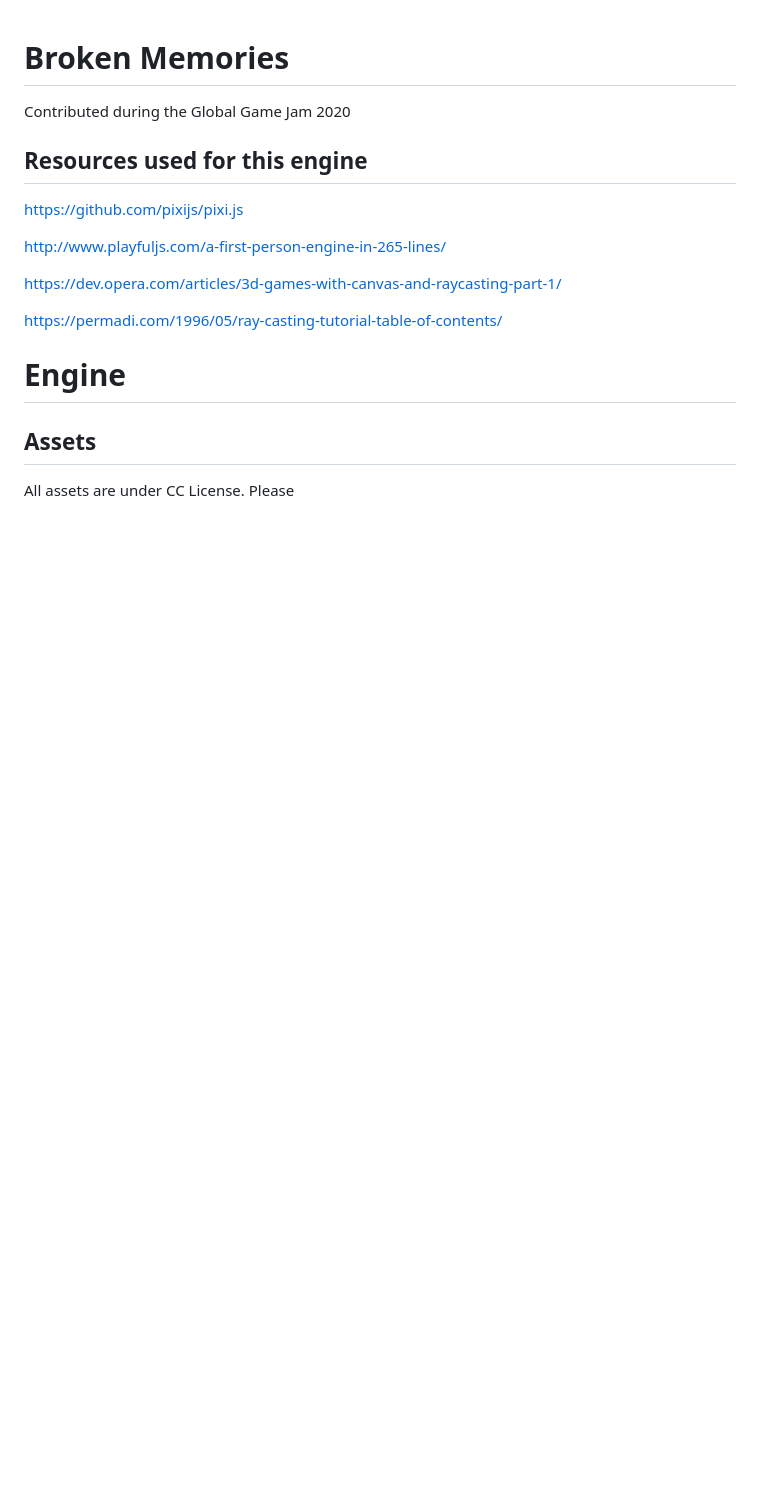
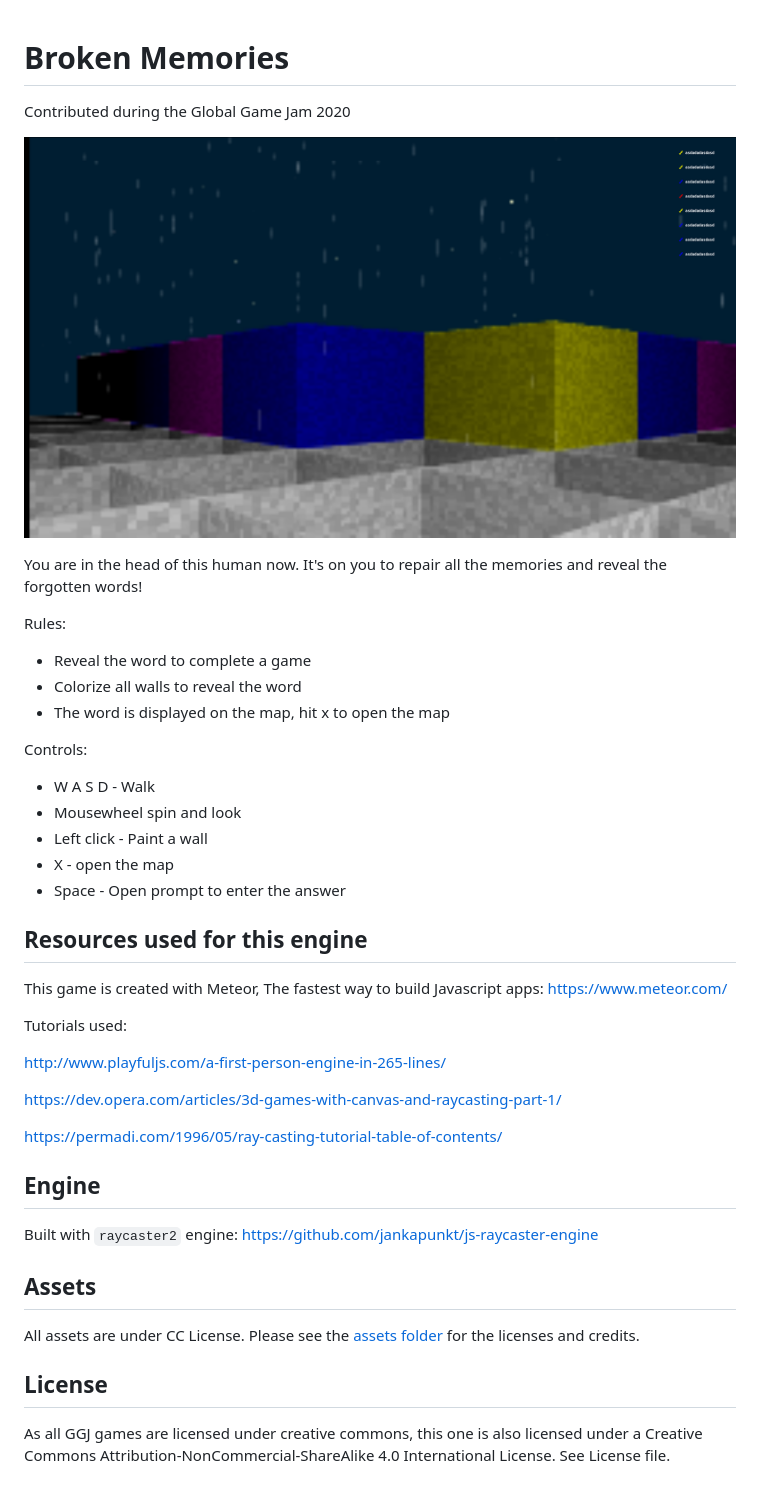
Before and after one commit to jankapunkt/ggj2020, a Markdown page: README.md, the part around the change. Drawn GitHub-style; pictures changed too: screenshot.png (added); blank space fills up the shorter version.

Commit message:
prepare for publishing

```diff
--- a/README.md
+++ b/README.md
@@ -2,11 +2,32 @@
 
 Contributed during the Global Game Jam 2020
 
+![Screenshot](./screenshot.png)
 
+ <p>You are in the head of this human now. It's on you to repair all the memories and reveal the
+                        forgotten words!</p>
+
+<p>Rules:</p>
+<ul>
+    <li>Reveal the word to complete a game</li>
+    <li>Colorize all walls to reveal the word</li>
+    <li>The word is displayed on the map, hit x to open the map</li>
+</ul>
+
+<p>Controls:</p>
+<ul>
+    <li>W A S D - Walk</li>
+    <li>Mousewheel spin and look</li>
+    <li>Left click - Paint a wall</li>
+    <li>X - open the map</li>
+    <li>Space - Open prompt to enter the answer</li>
+</ul>
 
 ## Resources used for this engine
 
-https://github.com/pixijs/pixi.js
+This game is created with Meteor, The fastest way to build Javascript apps: https://www.meteor.com/
+
+Tutorials used:
 
 http://www.playfuljs.com/a-first-person-engine-in-265-lines/
 
@@ -14,8 +35,15 @@ https://dev.opera.com/articles/3d-games-with-canvas-and-raycasting-part-1/
 
 https://permadi.com/1996/05/ray-casting-tutorial-table-of-contents/
 
-# Engine
+## Engine
+
+Built with `raycaster2` engine: https://github.com/jankapunkt/js-raycaster-engine
 
 ## Assets
 
-All assets are under CC License. Please
+All assets are under CC License. Please see the [assets folder](./game/public/assets) for the licenses and credits.
+
+## License
+
+As all GGJ games are licensed under creative commons, this one is also licensed under a Creative Commons Attribution-NonCommercial-ShareAlike 4.0 International License.
+See License file.
```
Also changed, not shown: 7 other files.
